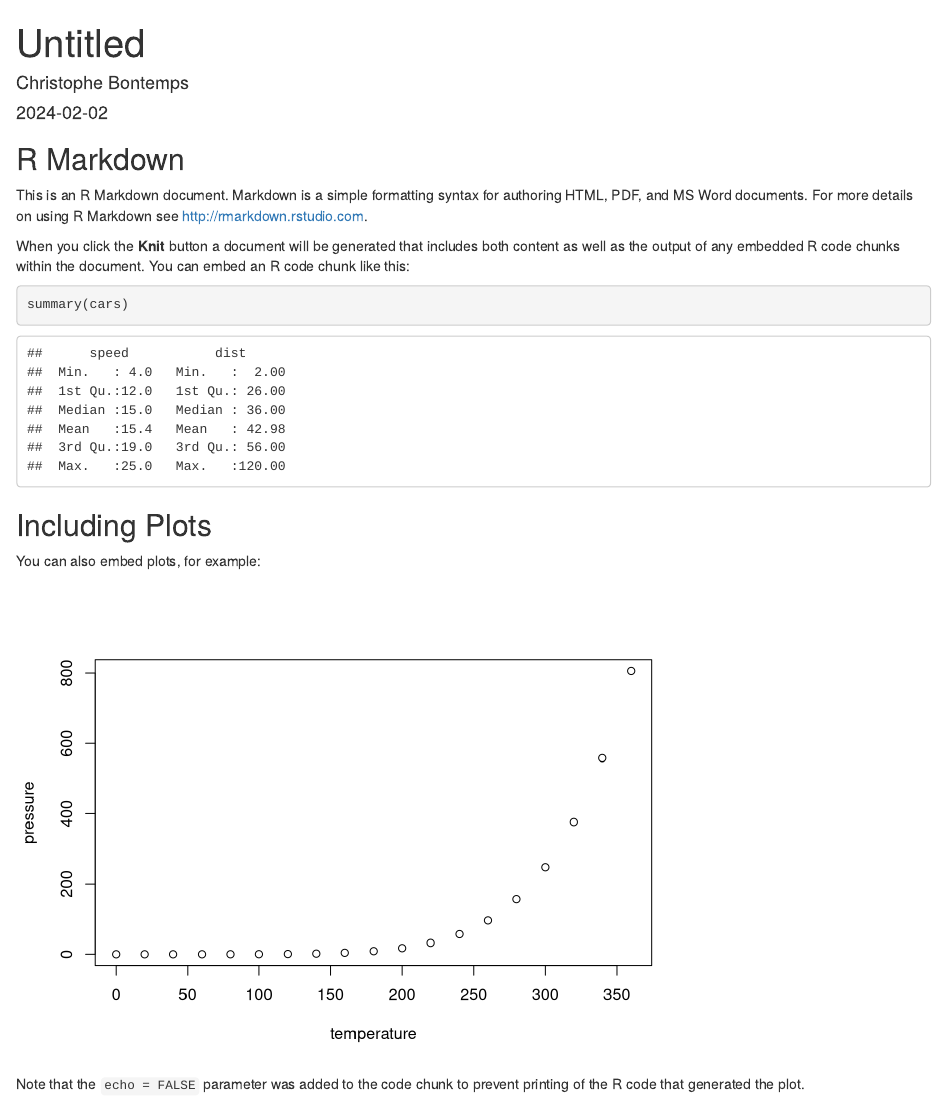
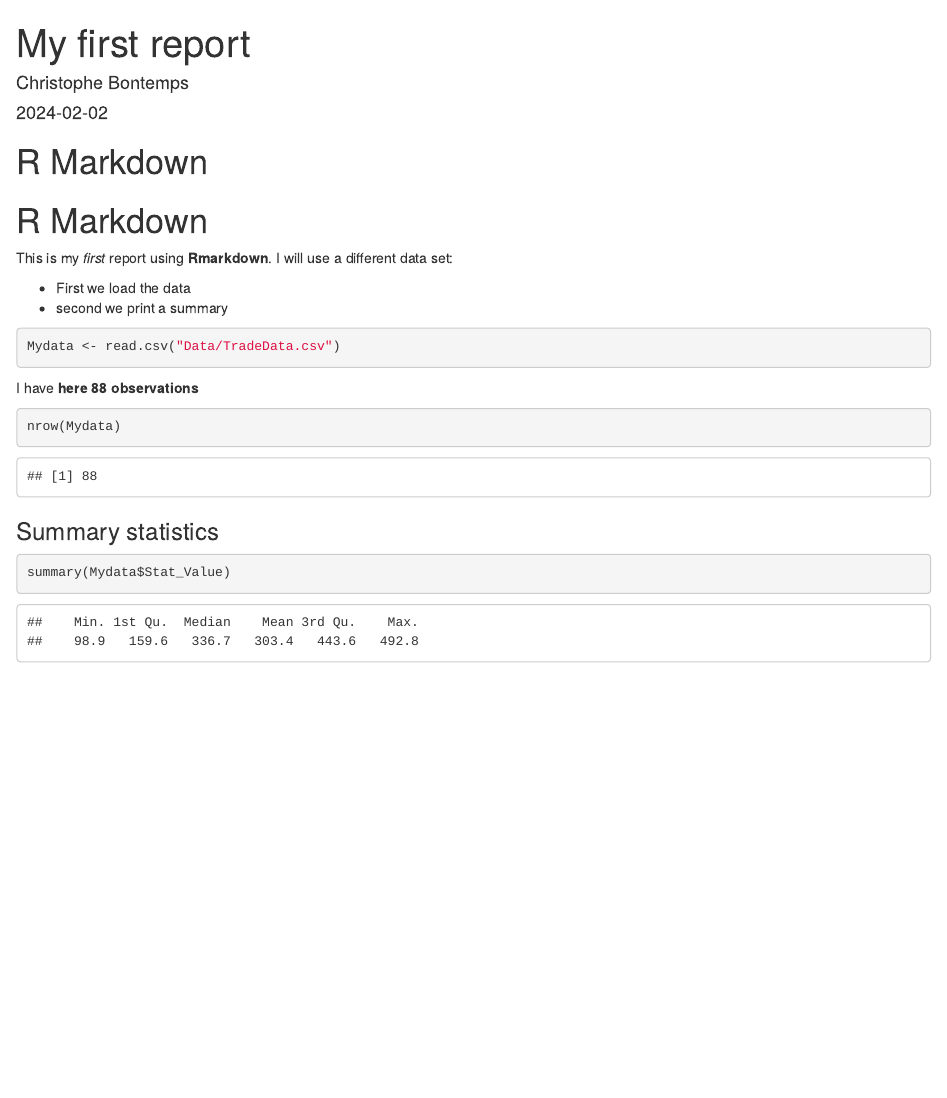
Before and after one commit to XtopheB/RAP-Course, an R Markdown document (ReportTest.Rmd): the page in a window 1100 px wide, from its top. Rendered offline with R 4.5, knitr and Pandoc, with nearby package versions; drawn as R Markdown's standard HTML page in place of the format the file asks for.

Commit message:
Adapted the code from template. Change data set and summary

````diff
--- a/ReportTest.Rmd
+++ b/ReportTest.Rmd
@@ -1,5 +1,5 @@
 ---
-title: "Untitled"
+title: "My first report"
 author: "Christophe Bontemps"
 date: "2024-02-02"
 output: word_document
@@ -9,22 +9,26 @@ output: word_document
 knitr::opts_chunk$set(echo = TRUE)
 ```
 
-## R Markdown
+# R Markdown
 
-This is an R Markdown document. Markdown is a simple formatting syntax for authoring HTML, PDF, and MS Word documents. For more details on using R Markdown see <http://rmarkdown.rstudio.com>.
+# R Markdown
+This is my *first* report using **Rmarkdown**. I will use a different data set:
 
-When you click the **Knit** button a document will be generated that includes both content as well as the output of any embedded R code chunks within the document. You can embed an R code chunk like this:
+* First we load the data
+* second we print a summary
 
-```{r cars}
-summary(cars)
+```{r}
+Mydata <- read.csv("Data/TradeData.csv")
 ```
 
-## Including Plots
+I have **here  `r  nrow(Mydata)`  observations**
 
-You can also embed plots, for example:
-
-```{r pressure, echo=FALSE}
-plot(pressure)
+```{r}
+nrow(Mydata)
 ```
 
-Note that the `echo = FALSE` parameter was added to the code chunk to prevent printing of the R code that generated the plot.
+### Summary statistics
+
+```{r }
+summary(Mydata$Stat_Value)
+```
````
